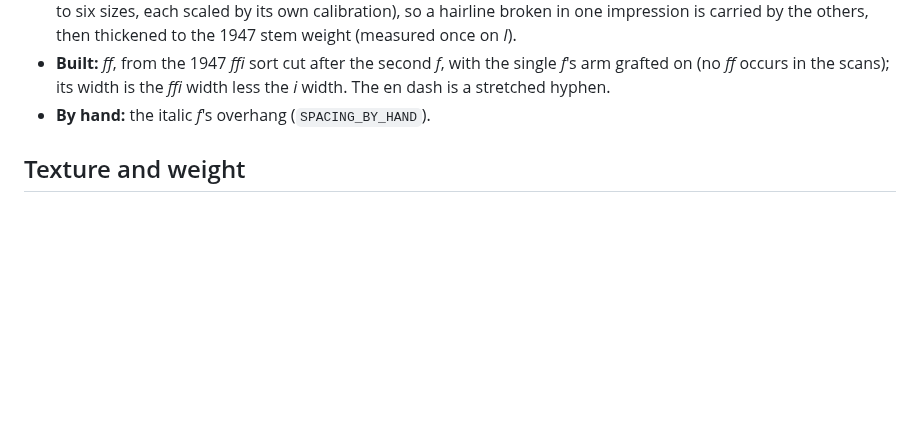
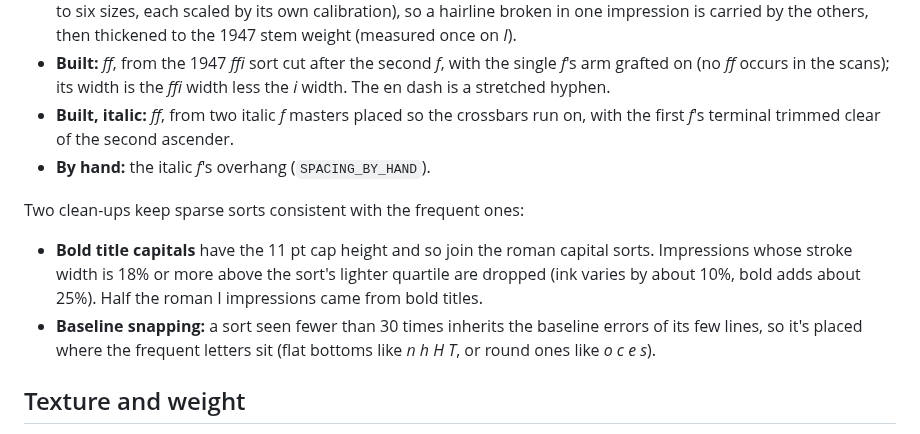
Before and after one commit to NikitaMGrimm/mills8a, a Markdown page: revival/README.md, the part around the change. Drawn GitHub-style; blank space fills up the shorter version.

```diff
--- a/revival/README.md
+++ b/revival/README.md
@@ -63,7 +63,20 @@ repository; put copies in `scans/` under these names.
 - **Built:** *ff*, from the 1947 *ffi* sort cut after the second *f*, with
   the single *f*'s arm grafted on (no *ff* occurs in the scans); its width
   is the *ffi* width less the *i* width. The en dash is a stretched hyphen.
+- **Built, italic:** *ff*, from two italic *f* masters placed so the
+  crossbars run on, with the first *f*'s terminal trimmed clear of the second
+  ascender.
 - **By hand:** the italic *f*'s overhang (`SPACING_BY_HAND`).
+
+Two clean-ups keep sparse sorts consistent with the frequent ones:
+
+- **Bold title capitals** have the 11 pt cap height and so join the roman
+  capital sorts. Impressions whose stroke width is 18% or more above the
+  sort's lighter quartile are dropped (ink varies by about 10%, bold adds
+  about 25%). Half the roman I impressions came from bold titles.
+- **Baseline snapping:** a sort seen fewer than 30 times inherits the
+  baseline errors of its few lines, so it's placed where the frequent
+  letters sit (flat bottoms like *n h H T*, or round ones like *o c e s*).
 
 ## Texture and weight
 
```
Also changed, not shown: comparison-8a.png, 5 other files.
